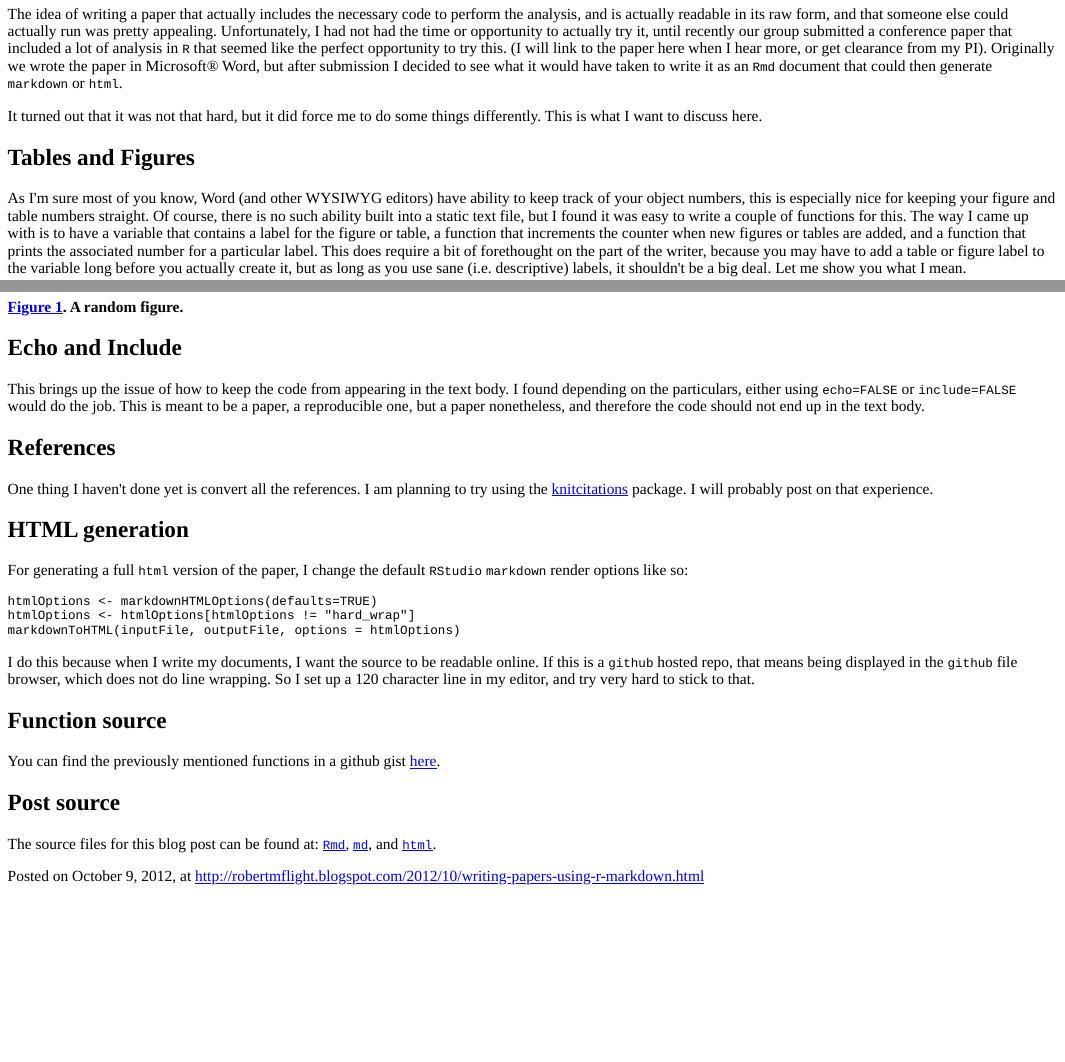
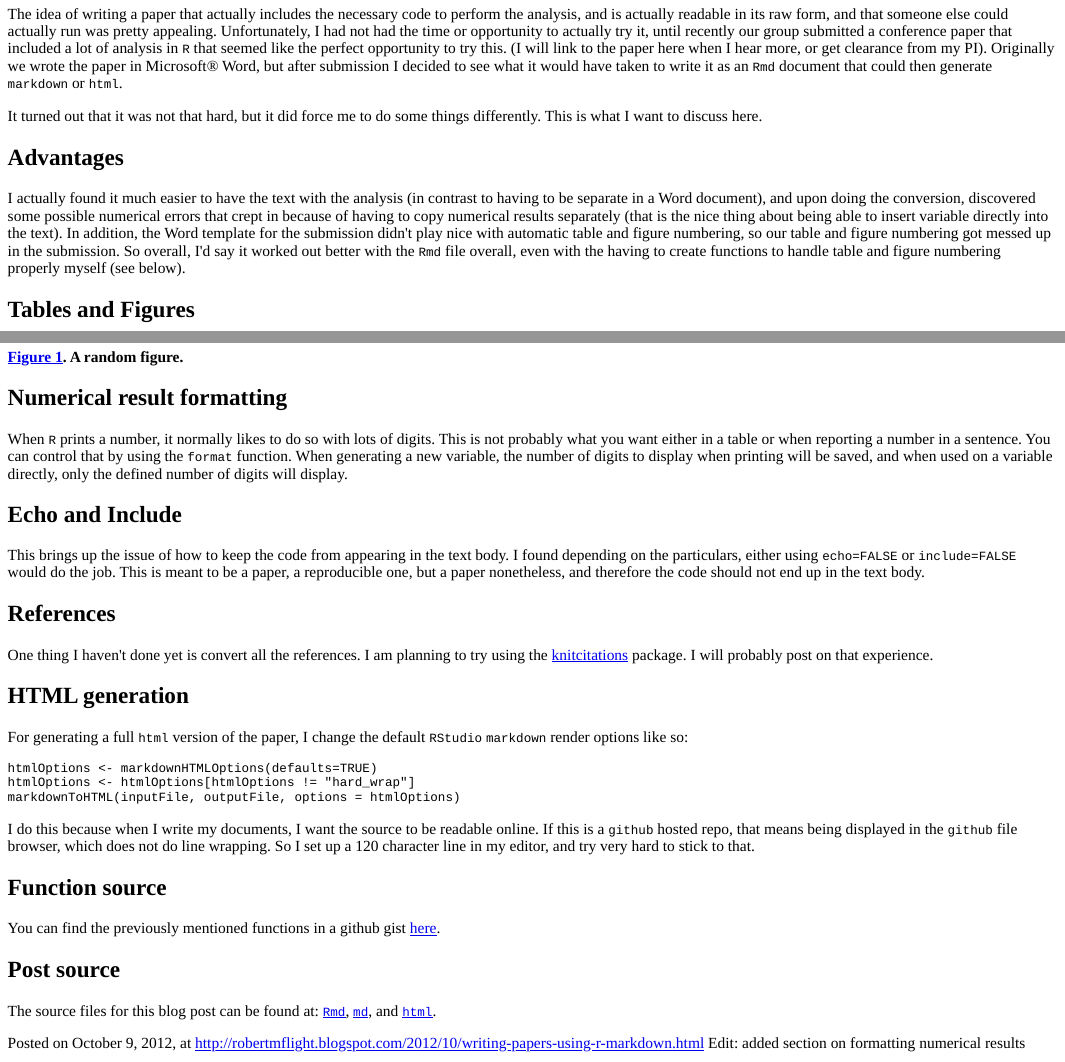
Before and after one commit to rmflight/blogPosts, an R Markdown document (papersinRmd.Rmd): the page in a window 1100 px wide, from 130 px down, and a second part further down, joined at a grey line. The pictures show the output file papersinRmd.html that the author committed with the source, opened offline.

Commit message:
added advantages and section of formatting numerical results

```diff
--- a/papersinRmd.Rmd
+++ b/papersinRmd.Rmd
@@ -26,6 +26,15 @@ then generate `markdown` or `html`.
 
 It turned out that it was not that hard, but it did force me to do some things differently. This is what I want to
 discuss here.
+
+## Advantages
+
+I actually found it much easier to have the text with the analysis (in contrast to having to be separate in a Word
+document), and upon doing the conversion, discovered some possible numerical errors that crept in because of having
+to copy numerical results separately (that is the nice thing about being able to insert variable directly into the text).
+In addition, the Word template for the submission didn't play nice with automatic table and figure numbering, so our
+table and figure numbering got messed up in the submission. So overall, I'd say it worked out better with the `Rmd` file
+overall, even with the having to create functions to handle table and figure numbering properly myself (see below).
 
 ## Tables and Figures
 
@@ -159,6 +168,13 @@ print(plotKeep)
 
 **`r I(pasteLabel("Figure", figCounts, "f.randomFigure"))`. A random figure.**
 
+## Numerical result formatting
+
+When `R` prints a number, it normally likes to do so with lots of digits. This is not probably what you want either in
+a table or when reporting a number in a sentence. You can control that by using the `format` function. When generating
+a new variable, the number of digits to display when printing will be saved, and when used on a variable directly,
+only the defined number of digits will display.
+
 ## Echo and Include
 
 This brings up the issue of how to keep the code from appearing in the text body. I found depending on the particulars,
@@ -192,3 +209,4 @@ You can find the previously mentioned functions in a github gist [here](https://
 The source files for this blog post can be found at: [`Rmd`](https://github.com/rmflight/blogPosts/blob/master/papersinRmd.Rmd), [`md`](https://github.com/rmflight/blogPosts/blob/master/papersinRmd.md), and [`html`](https://github.com/rmflight/blogPosts/blob/master/papersinRmd.html).
 
 Posted on October 9, 2012, at http://robertmflight.blogspot.com/2012/10/writing-papers-using-r-markdown.html
+Edit: added section on formatting numerical results
```
Also changed, not shown: papersinRmd.html, papersinRmd.md, papersinRmd.Rmd (1 more changed lines).
